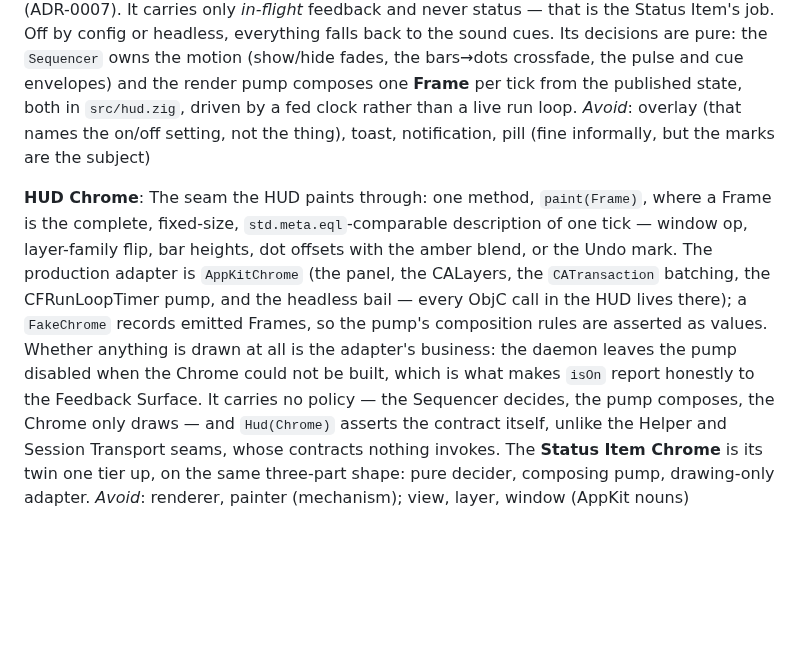
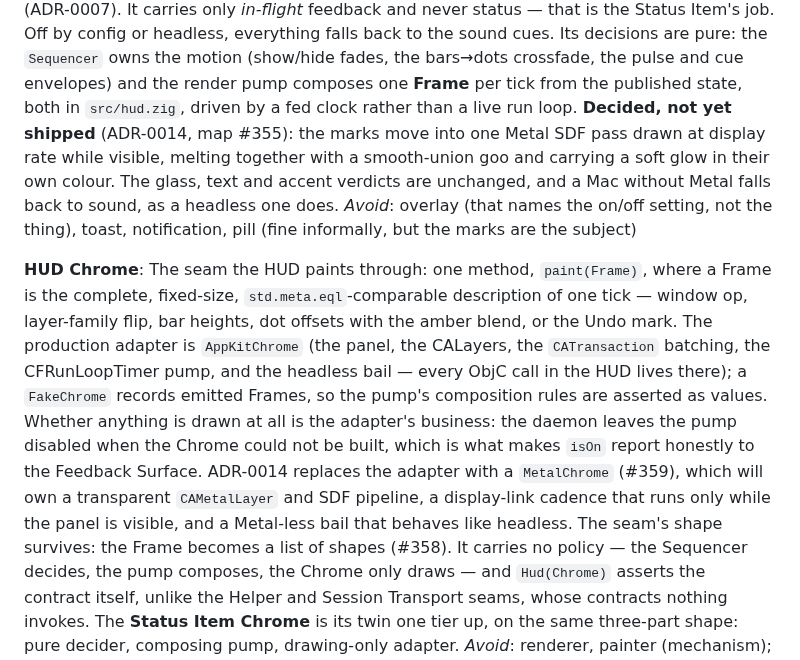
Before and after one commit to dbgeek/type-wave, a Markdown page: CONTEXT.md, the part around the change. Rendered like a GitHub page; blank space fills up the shorter version.

```diff
--- a/CONTEXT.md
+++ b/CONTEXT.md
@@ -546,7 +546,10 @@ Item's job. Off by config or headless, everything falls back to the sound cues.
 decisions are pure: the `Sequencer` owns the motion (show/hide fades, the bars→dots
 crossfade, the pulse and cue envelopes) and the render pump composes one **Frame** per tick
 from the published state, both in `src/hud.zig`, driven by a fed clock rather than a live
-run loop.
+run loop. **Decided, not yet shipped** (ADR-0014, map #355): the marks move into one Metal SDF
+pass drawn at display rate while visible, melting together with a smooth-union goo and
+carrying a soft glow in their own colour. The glass, text and accent verdicts are unchanged,
+and a Mac without Metal falls back to sound, as a headless one does.
 _Avoid_: overlay (that names the on/off setting, not the thing), toast, notification, pill
 (fine informally, but the marks are the subject)
 
@@ -559,7 +562,10 @@ CFRunLoopTimer pump, and the headless bail — every ObjC call in the HUD lives
 `FakeChrome` records emitted Frames, so the pump's composition rules are asserted as values.
 Whether anything is drawn at all is the adapter's business: the daemon leaves the pump
 disabled when the Chrome could not be built, which is what makes `isOn` report honestly to
-the Feedback Surface. It carries no policy — the Sequencer decides, the pump composes, the
+the Feedback Surface. ADR-0014 replaces the adapter with a `MetalChrome` (#359), which will
+own a transparent `CAMetalLayer` and SDF pipeline, a display-link cadence that runs only while
+the panel is visible, and a Metal-less bail that behaves like headless. The seam's shape
+survives: the Frame becomes a list of shapes (#358). It carries no policy — the Sequencer decides, the pump composes, the
 Chrome only draws — and `Hud(Chrome)` asserts the contract itself, unlike the Helper and
 Session Transport seams, whose contracts nothing invokes. The **Status Item Chrome** is its
 twin one tier up, on the same three-part shape: pure decider, composing pump, drawing-only
```
Also changed, not shown: docs/adr/0014-hud-renders-through-a-metal-sdf-pass-with-goo-and-soft-glow.md (added, +134 -0 lines).
